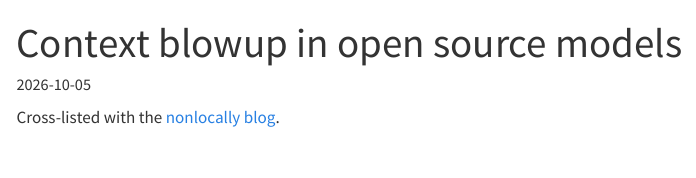
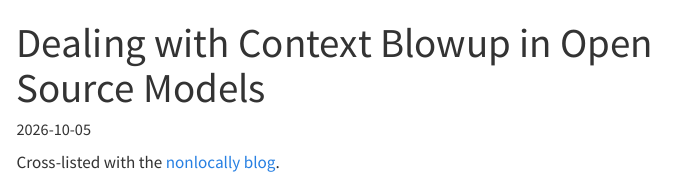
Before and after one commit to aadarwal-training-data/blog, a Quarto document (posts/context-blowup-in-open-source-models/index.qmd): the page in a window 1100 px wide, from its top. Rendered offline with R 4.5, knitr and Pandoc in place of Quarto, with nearby package versions; menus at the side of the page are left out.

Commit message:
Retitle: Dealing with Context Blowup in Open Source Models
Co-Authored-By: Claude <noreply@anthropic.com>
Co-authored-by: Codex <codex@openai.com>
Co-authored-by: Com8 <322615700+Com8@users.noreply.github.com>

```diff
--- a/posts/context-blowup-in-open-source-models/index.qmd
+++ b/posts/context-blowup-in-open-source-models/index.qmd
@@ -1,5 +1,5 @@
 ---
-title: "Context blowup in open source models"
+title: "Dealing with Context Blowup in Open Source Models"
 date: 2026-10-05
 ---
 
```
